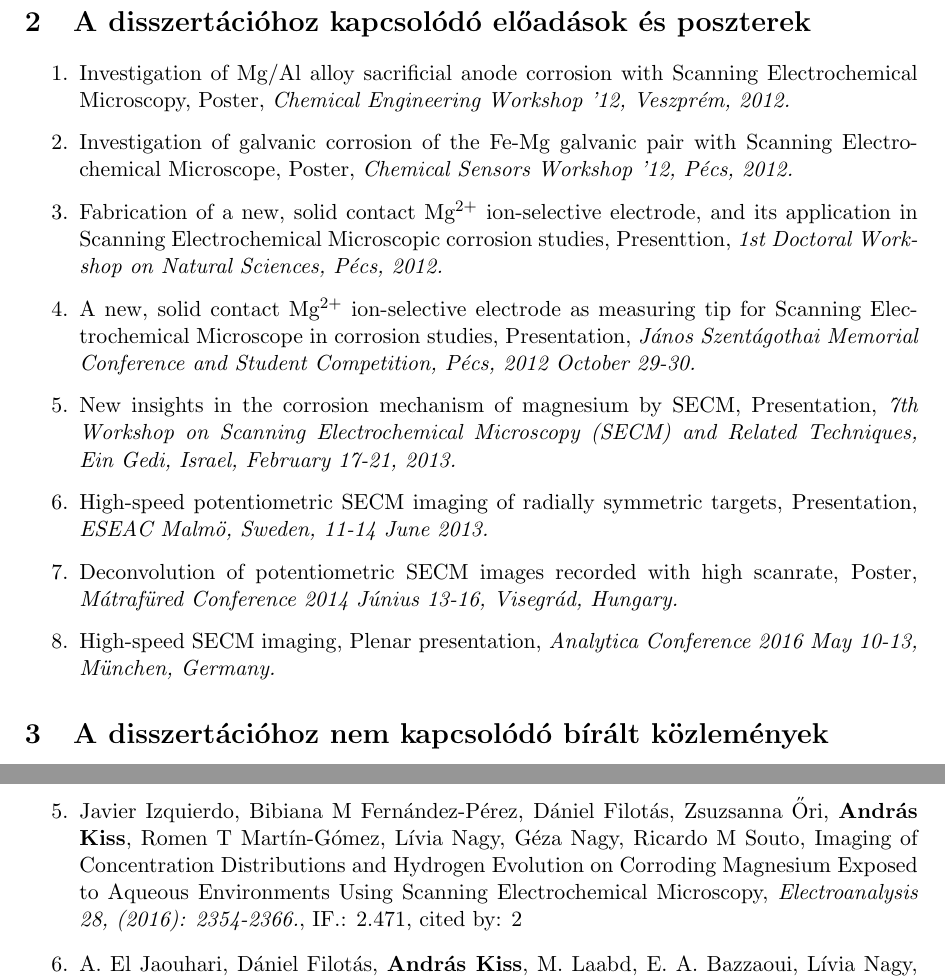
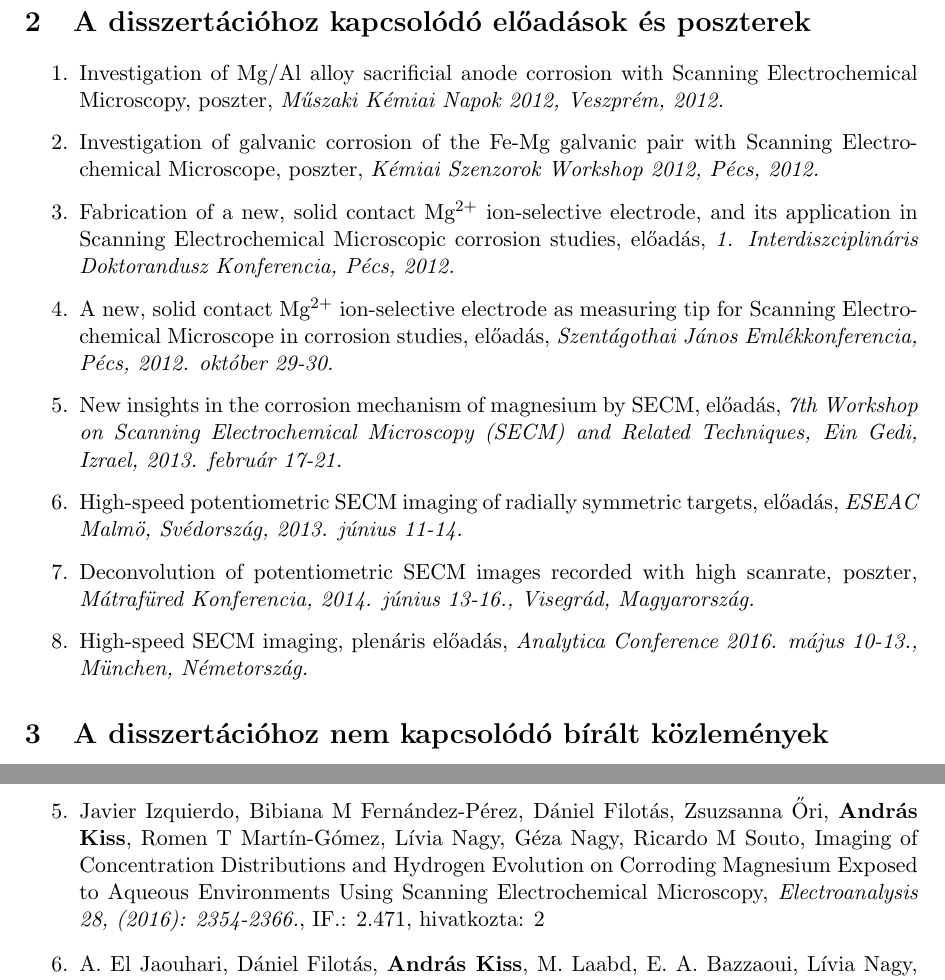
Before and after one commit to andras-kiss/publications, a LaTeX document (publications_hun.tex): two parts of pages 2 and 3 of 3, joined at a grey line, cut so that both start at the same text. Compiled offline with pdfLaTeX.

Commit message:
Update publications_hun.tex

```diff
--- a/publications_hun.tex
+++ b/publications_hun.tex
@@ -46,21 +46,21 @@
 
 \section{A disszertációhoz kapcsolódó előadások és poszterek}
 \begin{enumerate}
-\item Investigation of Mg/Al alloy sacrificial anode corrosion with Scanning Electrochemical Microscopy, Poster, \emph{Chemical Engineering Workshop ’12, Veszprém, 2012.}
+\item Investigation of Mg/Al alloy sacrificial anode corrosion with Scanning Electrochemical Microscopy, poszter, \emph{Műszaki Kémiai Napok 2012, Veszprém, 2012.}
 
-\item Investigation of galvanic corrosion of the Fe-Mg galvanic pair with Scanning Electrochemical Microscope, Poster, \emph{Chemical Sensors Workshop ’12, Pécs, 2012.}
+\item Investigation of galvanic corrosion of the Fe-Mg galvanic pair with Scanning Electrochemical Microscope, poszter, \emph{Kémiai Szenzorok Workshop 2012, Pécs, 2012.}
 
-\item Fabrication of a new, solid contact Mg$^{2+}$ ion-selective electrode, and its application in Scanning Electrochemical Microscopic corrosion studies, Presenttion, \emph{1st Doctoral Workshop on Natural Sciences, Pécs, 2012.}
+\item Fabrication of a new, solid contact Mg$^{2+}$ ion-selective electrode, and its application in Scanning Electrochemical Microscopic corrosion studies, előadás, \emph{1. Interdiszciplináris Doktorandusz Konferencia, Pécs, 2012.}
 
-\item A new, solid contact Mg$^{2+}$ ion-selective electrode as measuring tip for Scanning Electrochemical Microscope in corrosion studies, Presentation, \emph{János Szentágothai Memorial Conference and Student Competition, Pécs, 2012 October 29-30.}
+\item A new, solid contact Mg$^{2+}$ ion-selective electrode as measuring tip for Scanning Electrochemical Microscope in corrosion studies, előadás, \emph{Szentágothai János Emlékkonferencia, Pécs, 2012. október 29-30.}
 
-\item New insights in the corrosion mechanism of magnesium by SECM, Presentation, \emph{7th Workshop on Scanning Electrochemical Microscopy (SECM) and Related Techniques, Ein Gedi, Israel, February 17-21, 2013.}
+\item New insights in the corrosion mechanism of magnesium by SECM, előadás, \emph{7th Workshop on Scanning Electrochemical Microscopy (SECM) and Related Techniques, Ein Gedi, Izrael, 2013. február 17-21.}
 
-\item High-speed potentiometric SECM imaging of radially symmetric targets, Presentation, \emph{ESEAC Malmö, Sweden, 11-14 June 2013.}
+\item High-speed potentiometric SECM imaging of radially symmetric targets, előadás, \emph{ESEAC Malmö, Svédország, 2013. június 11-14.}
 
-\item Deconvolution of potentiometric SECM images recorded with high scanrate, Poster, \emph{Mátrafüred Conference 2014 Június 13-16, Visegrád, Hungary.}
+\item Deconvolution of potentiometric SECM images recorded with high scanrate, poszter, \emph{Mátrafüred Konferencia, 2014. június 13-16., Visegrád, Magyarország.}
 
-\item High-speed SECM imaging, Plenar presentation, \emph{Analytica Conference 2016 May 10-13, München, Germany.}
+\item High-speed SECM imaging, plenáris előadás, \emph{Analytica Conference 2016. május 10-13., München, Németország.}
 \end{enumerate}
 
 \section{A disszertációhoz nem kapcsolódó bírált közlemények}
@@ -75,5 +75,5 @@
 
-\item Javier Izquierdo, Bibiana M Fernández-Pérez, Dániel Filotás, Zsuzsanna Őri, \textbf{András Kiss}, Romen T Martín-Gómez, Lívia Nagy, Géza Nagy, Ricardo M Souto, Imaging of Concentration Distributions and Hydrogen Evolution on Corroding Magnesium Exposed to Aqueous Environments Using Scanning Electrochemical Microscopy, \emph{Electroanalysis 28, (2016): 2354-2366.}, IF.: 2.471, cited by: 2
+\item Javier Izquierdo, Bibiana M Fernández-Pérez, Dániel Filotás, Zsuzsanna Őri, \textbf{András Kiss}, Romen T Martín-Gómez, Lívia Nagy, Géza Nagy, Ricardo M Souto, Imaging of Concentration Distributions and Hydrogen Evolution on Corroding Magnesium Exposed to Aqueous Environments Using Scanning Electrochemical Microscopy, \emph{Electroanalysis 28, (2016): 2354-2366.}, IF.: 2.471, hivatkozta: 2
 
 \item A. El Jaouhari,  Dániel Filotás, \textbf{András Kiss}, M. Laabd, E. A. Bazzaoui, Lívia Nagy, Géza Nagy, A. Albourine, J. I. Martins, R. Wang, SECM investigation of electrochemically synthesized polypyrrole from aqueous medium, \emph{Journal of Applied Electrochemistry 46 (2016): 1199-1209.}, IF.: 2.223
 
```
Also changed, not shown: publications_hun.tex (26 more changed lines).
